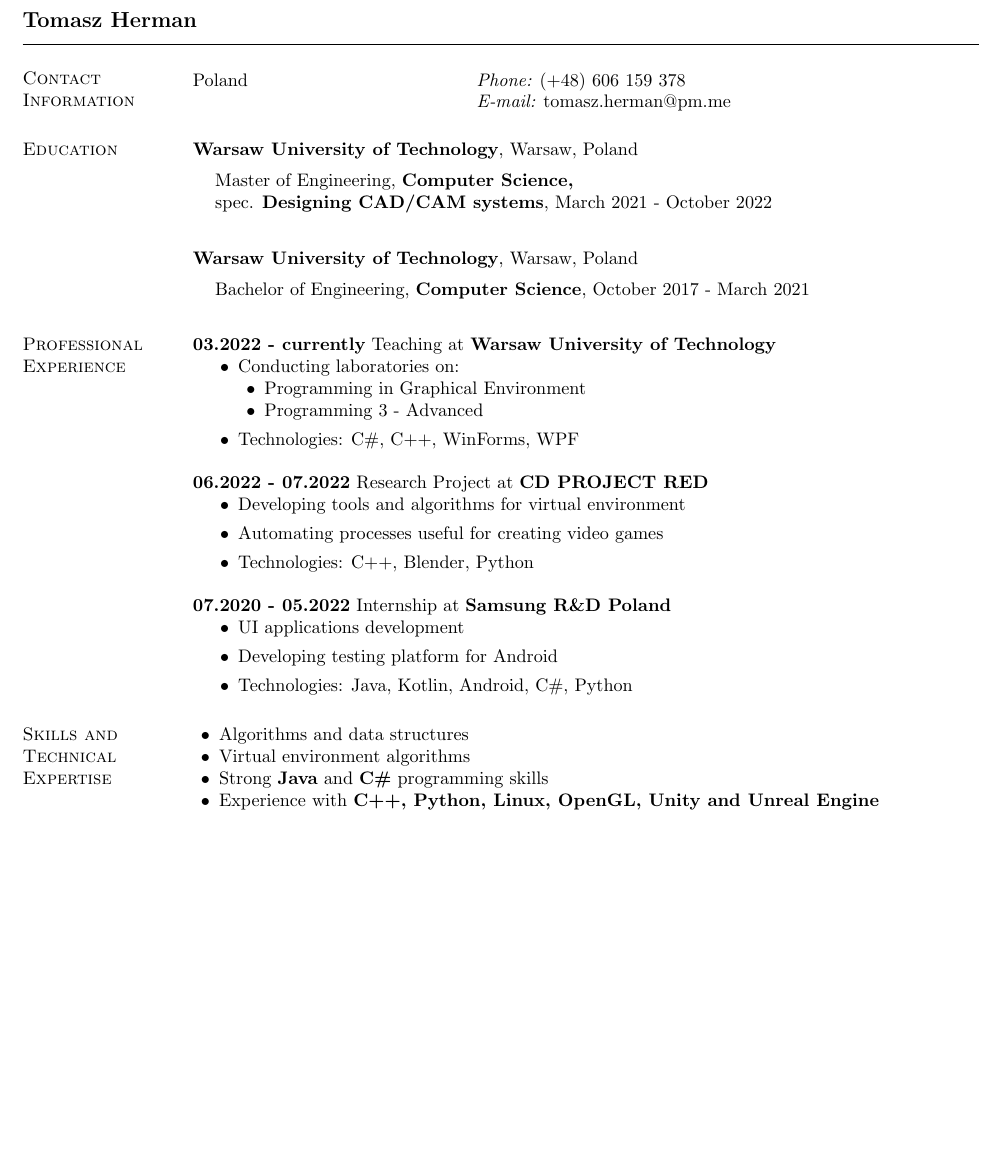
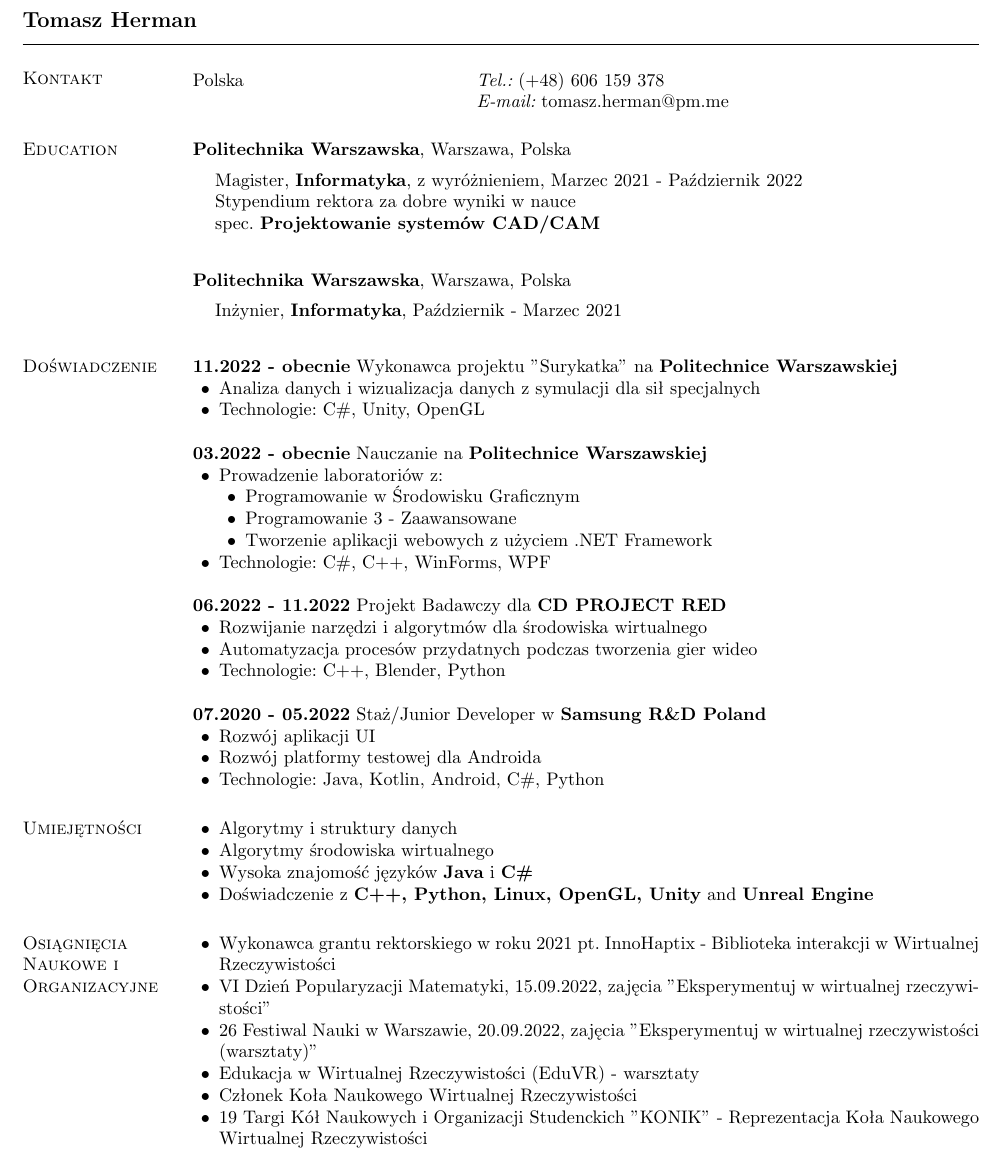
Before and after one commit to tomasz-herman/CV, a LaTeX CV (main.tex): part of the page, cut so that both start at the same text, the shorter picture padded with empty space. Compiled offline with pdfLaTeX.

Commit message:
PL version

```diff
--- a/main.tex
+++ b/main.tex
@@ -1,5 +1,7 @@
 \documentclass[margin,line]{res}
 %\nonstopmode
+
+\usepackage{polski}
 
 \oddsidemargin -.5in
 \evensidemargin -.5in
@@ -29,67 +31,88 @@
 \name{Tomasz Herman \vspace*{.1in}}
 
 \begin{resume}
-\section{\sc Contact Information}
+\section{\sc Kontakt}
 \vspace{.05in}
 \begin{tabular}{@{}p{2in}p{3in}}
-     Poland     & {\it Phone:}  (+48) 606 159 378 \\ & {\it E-mail:} tomasz.herman@pm.me
+     Polska     & {\it Tel.:}  (+48) 606 159 378 \\ & {\it E-mail:} tomasz.herman@pm.me
 
 \end{tabular}
 
 
 \section{\sc Education}
-	{\bf Warsaw University of Technology}, Warsaw, Poland\\
+	{\bf Politechnika Warszawska}, Warszawa, Polska\\
 	%{\em}
 	\vspace*{-.1in}
 	\begin{list1}
-	\item[] Master of Engineering, {\bf Computer Science,}\newline spec. {\bf Designing CAD/CAM systems}, March 2021 - October 2022
+	\item[] Magister, {\bf Informatyka}, z wyróżnieniem, Marzec 2021 - Październik 2022
+	\newline Stypendium rektora za dobre wyniki w nauce
+	\newline spec. {\bf Projektowanie systemów CAD/CAM}
     \vspace*{.05in}
 
 	\vspace*{.05in}
 	\end{list1}
 
-	{\bf Warsaw University of Technology}, Warsaw, Poland\\
+	{\bf Politechnika Warszawska}, Warszawa, Polska\\
 	%{\em}
 	\vspace*{-.1in}
 	\begin{list1}
-	\item[] Bachelor of Engineering, {\bf Computer Science}, October 2017 - March 2021
+	\item[] Inżynier, {\bf Informatyka}, Październik - Marzec 2021
 	\vspace*{.05in}
 	\end{list1}
 
 
-\section{\sc Professional Experience}
+\section{\sc Doświadczenie}
 
-    {\bf 03.2022 - currently} Teaching at {\bf Warsaw University of Technology}
-    \begin{itemize}
-    	\item Conducting laboratories on:
+    {\bf 11.2022 - obecnie} Wykonawca projektu "Surykatka" na {\bf Politechnice Warszawskiej}
+    \begin{list2}
+    	\item Analiza danych i wizualizacja danych z symulacji dla sił specjalnych
+    	\item Technologie: C\#, Unity, OpenGL
+    \end{list2}
+
+    {\bf 03.2022 - obecnie} Nauczanie na {\bf Politechnice Warszawskiej}
+    \begin{list2}
+    	\item Prowadzenie laboratoriów z:
 			\begin{list2}
-				\item Programming in Graphical Environment \item Programming 3 - Advanced
+				\item Programowanie w Środowisku Graficznym
+				\item Programowanie 3 - Zaawansowane
+				\item Tworzenie aplikacji webowych z użyciem .NET Framework
 			\end{list2}
-    	\item Technologies: C\#, C++, WinForms, WPF
-    \end{itemize}
+    	\item Technologie: C\#, C++, WinForms, WPF
+    \end{list2}
 
-	{\bf 06.2022 - 07.2022} Research Project at {\bf CD PROJECT RED}
-	\begin{itemize}
-	    \item Developing tools and algorithms for virtual environment
-	    \item Automating processes useful for creating video games
-		\item Technologies: C++, Blender, Python
-	\end{itemize}
+	{\bf 06.2022 - 11.2022} Projekt Badawczy dla {\bf CD PROJECT RED}
+	\begin{list2}
+	    \item Rozwijanie narzędzi i algorytmów dla środowiska wirtualnego
+	    \item Automatyzacja procesów przydatnych podczas tworzenia gier wideo
+		\item Technologie: C++, Blender, Python
+	\end{list2}
 
-	{\bf 07.2020 - 05.2022} Internship at {\bf Samsung R\&D Poland}
-	\begin{itemize}
-		\item UI applications development
-		\item Developing testing platform for Android
-		\item Technologies: Java, Kotlin, Android, C\#, Python
-	\end{itemize}
+	{\bf 07.2020 - 05.2022} Staż/Junior Developer w {\bf Samsung R\&D Poland}
+	\begin{list2}
+		\item Rozwój aplikacji UI
+		\item Rozwój platformy testowej dla Androida
+		\item Technologie: Java, Kotlin, Android, C\#, Python
+	\end{list2}
 
 
-\section{\sc Skills and Technical Expertise}
+\section{\sc Umiejętności}
 
 	\begin{list2}
-		\item Algorithms and data structures
-		\item Virtual environment algorithms
-		\item Strong {\bf Java} and {\bf C\#} programming skills
-		\item Experience with {\bf C++, Python, Linux, OpenGL, Unity and Unreal Engine}
+		\item Algorytmy i struktury danych
+		\item Algorytmy środowiska wirtualnego
+		\item Wysoka znajomość języków {\bf Java} i {\bf C\#}
+		\item Doświadczenie z {\bf C++, Python, Linux, OpenGL, Unity} and {\bf Unreal Engine}
+	\end{list2}
+
+\section{\sc Osiągnięcia Naukowe i Organizacyjne}
+
+	\begin{list2}
+		\item Wykonawca grantu rektorskiego w roku 2021 pt. InnoHaptix - Biblioteka interakcji w Wirtualnej Rzeczywistości
+		\item VI Dzień Popularyzacji Matematyki, 15.09.2022, zajęcia "Eksperymentuj w wirtualnej rzeczywistości"
+		\item 26 Festiwal Nauki w Warszawie, 20.09.2022, zajęcia "Eksperymentuj w wirtualnej rzeczywistości (warsztaty)"
+		\item Edukacja w Wirtualnej Rzeczywistości (EduVR) - warsztaty
+		\item Członek Koła Naukowego Wirtualnej Rzeczywistości
+		\item 19 Targi Kół Naukowych i Organizacji Studenckich "KONIK" - Reprezentacja Koła Naukowego Wirtualnej Rzeczywistości
 	\end{list2}
 
 \end{resume}
```
Also changed, not shown: main.pdf.
